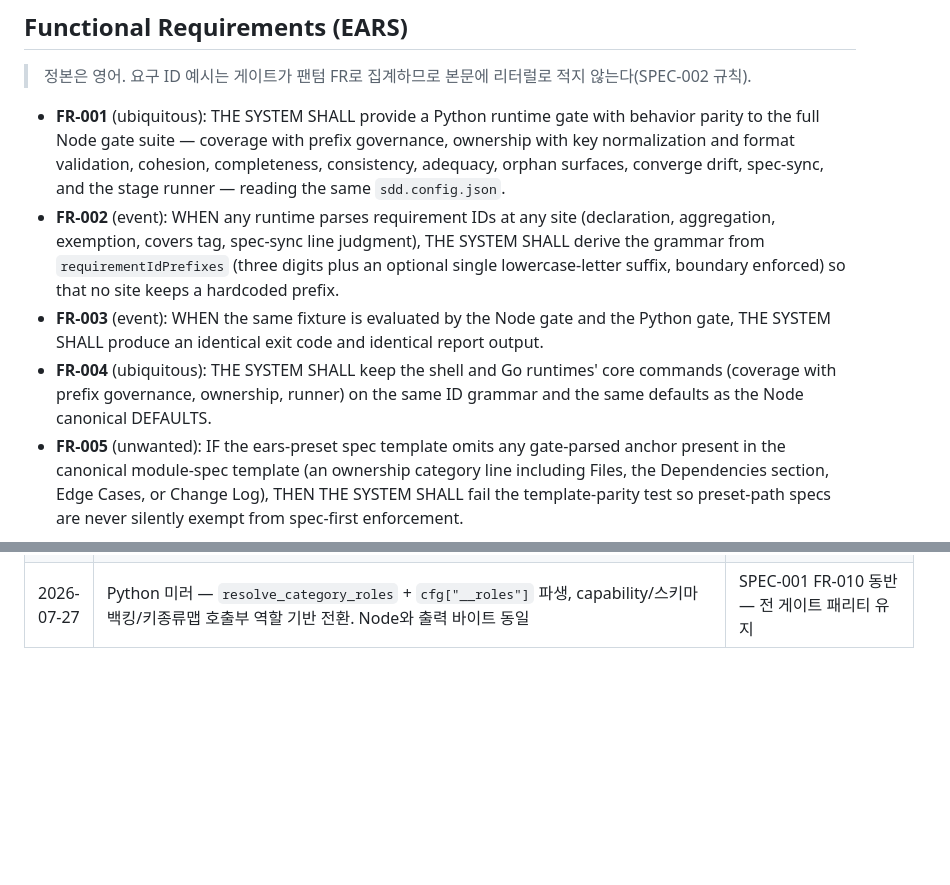
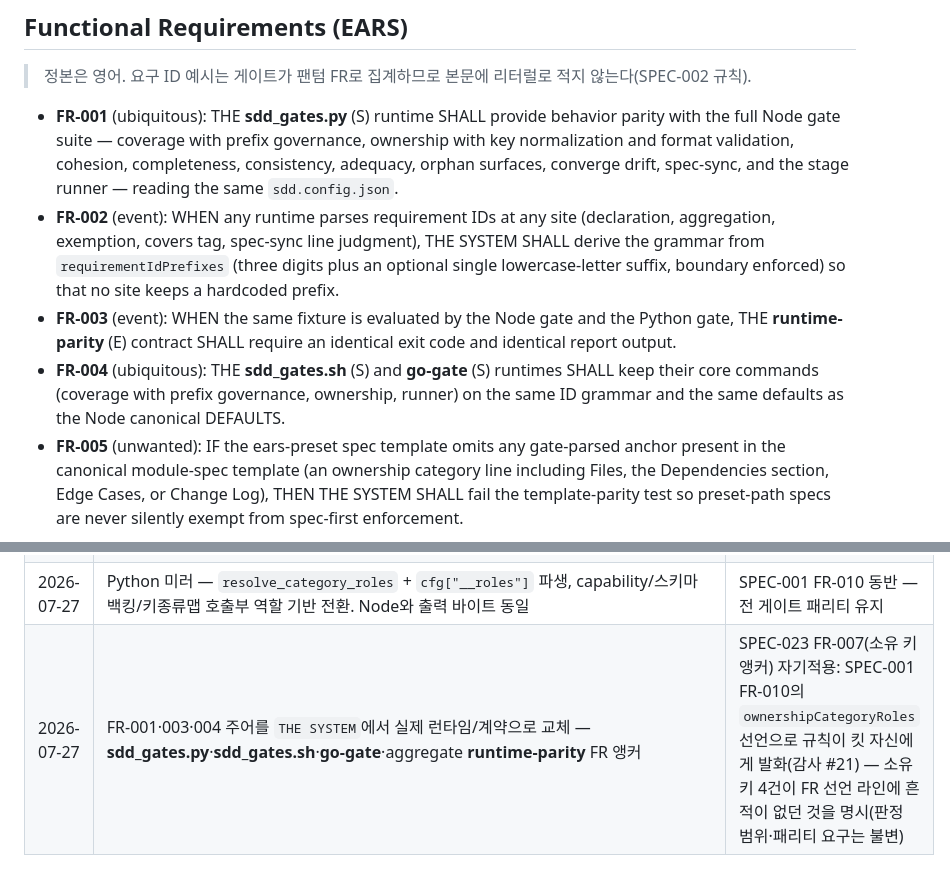
Before and after one commit to lhs6395-hslee/ai-methodology, a Markdown page: sdd/specs/SPEC-006-runtime-parity.md, 2 parts joined by grey strips. Drawn GitHub-style; blank space fills up the shorter version.

Commit message:
docs(SPEC-006): FR-001·003·004 소유 키 앵커 — 런타임 3종 + 패리티 계약
SPEC-023 FR-007(소유 키 앵커)이 킷 자신에게 발화하면서(감사 #21) 소유 키
4건이 어느 FR 선언 라인에도 굵게 앵커되지 않은 것이 드러났다.

- FR-001: `THE SYSTEM SHALL provide a Python runtime gate with behavior parity to …`
  → `THE **sdd_gates.py** (S) runtime SHALL provide behavior parity with …`
- FR-003: `THE SYSTEM SHALL produce …` → `THE **runtime-parity** (E) contract SHALL require …`
- FR-004: "the shell and Go runtimes" → `THE **sdd_gates.sh** (S) and **go-gate** (S) runtimes`

패리티 범위·요구 내용은 불변.

Spec-Impact: SPEC-006

```diff
--- a/sdd/specs/SPEC-006-runtime-parity.md
+++ b/sdd/specs/SPEC-006-runtime-parity.md
@@ -29,10 +29,10 @@ spec ID 접두어(`specIdPrefixes`)와 요구 ID 접두어(`requirementIdPrefixe
 ## Functional Requirements (EARS)
 > 정본은 영어. 요구 ID 예시는 게이트가 팬텀 FR로 집계하므로 본문에 리터럴로 적지 않는다(SPEC-002 규칙).
 
-- **FR-001** (ubiquitous): THE SYSTEM SHALL provide a Python runtime gate with behavior parity to the full Node gate suite — coverage with prefix governance, ownership with key normalization and format validation, cohesion, completeness, consistency, adequacy, orphan surfaces, converge drift, spec-sync, and the stage runner — reading the same `sdd.config.json`.
+- **FR-001** (ubiquitous): THE **sdd_gates.py** (S) runtime SHALL provide behavior parity with the full Node gate suite — coverage with prefix governance, ownership with key normalization and format validation, cohesion, completeness, consistency, adequacy, orphan surfaces, converge drift, spec-sync, and the stage runner — reading the same `sdd.config.json`.
 - **FR-002** (event): WHEN any runtime parses requirement IDs at any site (declaration, aggregation, exemption, covers tag, spec-sync line judgment), THE SYSTEM SHALL derive the grammar from `requirementIdPrefixes` (three digits plus an optional single lowercase-letter suffix, boundary enforced) so that no site keeps a hardcoded prefix.
-- **FR-003** (event): WHEN the same fixture is evaluated by the Node gate and the Python gate, THE SYSTEM SHALL produce an identical exit code and identical report output.
-- **FR-004** (ubiquitous): THE SYSTEM SHALL keep the shell and Go runtimes' core commands (coverage with prefix governance, ownership, runner) on the same ID grammar and the same defaults as the Node canonical DEFAULTS.
+- **FR-003** (event): WHEN the same fixture is evaluated by the Node gate and the Python gate, THE **runtime-parity** (E) contract SHALL require an identical exit code and identical report output.
+- **FR-004** (ubiquitous): THE **sdd_gates.sh** (S) and **go-gate** (S) runtimes SHALL keep their core commands (coverage with prefix governance, ownership, runner) on the same ID grammar and the same defaults as the Node canonical DEFAULTS.
 - **FR-005** (unwanted): IF the ears-preset spec template omits any gate-parsed anchor present in the canonical module-spec template (an ownership category line including Files, the Dependencies section, Edge Cases, or Change Log), THEN THE SYSTEM SHALL fail the template-parity test so preset-path specs are never silently exempt from spec-first enforcement.
 
 ### Key Entities
@@ -123,3 +123,4 @@ spec ID 접두어(`specIdPrefixes`)와 요구 ID 접두어(`requirementIdPrefixe
 | 2026-07-27 | Python 미러 — `capability_inert_reasons`·`schema_backing_inert_reasons` + cmd_ownership의 inert 고지·hard 차단 배선, Node와 출력·exit 바이트 동일 | SPEC-024 FR-005·SPEC-026 FR-006·SPEC-002 FR-010 동반 — 양판 패리티 유지(감사 이슈 #21 A-1/A-3) |
 | 2026-07-27 | Python 미러 — `exempt_glob_findings` + cmd_ownership 배선, Node와 출력·exit 바이트 동일 | SPEC-013 FR-007 동반 — 전 게이트 패리티 유지 |
 | 2026-07-27 | Python 미러 — `resolve_category_roles` + `cfg["__roles"]` 파생, capability/스키마백킹/키종류맵 호출부 역할 기반 전환. Node와 출력 바이트 동일 | SPEC-001 FR-010 동반 — 전 게이트 패리티 유지 |
+| 2026-07-27 | FR-001·003·004 주어를 `THE SYSTEM`에서 실제 런타임/계약으로 교체 — **sdd_gates.py**·**sdd_gates.sh**·**go-gate**·aggregate **runtime-parity** FR 앵커 | SPEC-023 FR-007(소유 키 앵커) 자기적용: SPEC-001 FR-010의 `ownershipCategoryRoles` 선언으로 규칙이 킷 자신에게 발화(감사 #21) — 소유 키 4건이 FR 선언 라인에 흔적이 없던 것을 명시(판정 범위·패리티 요구는 불변) |
```
